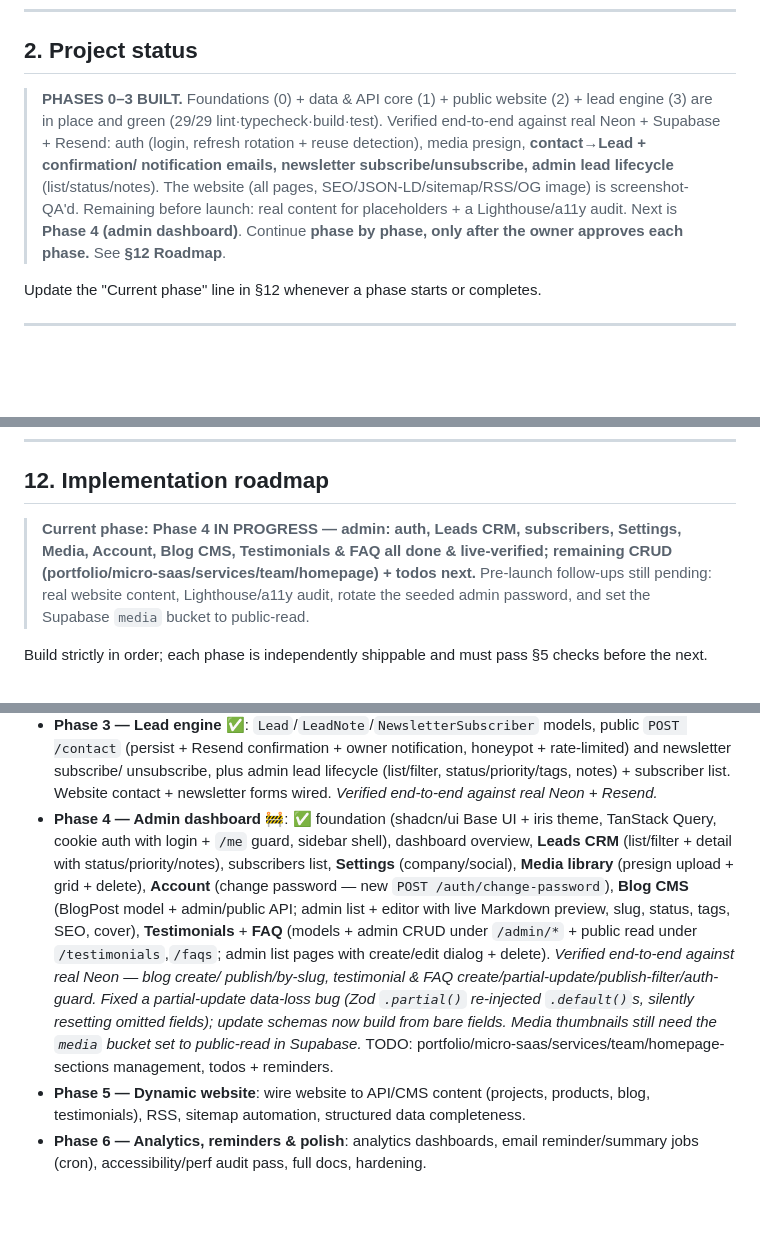
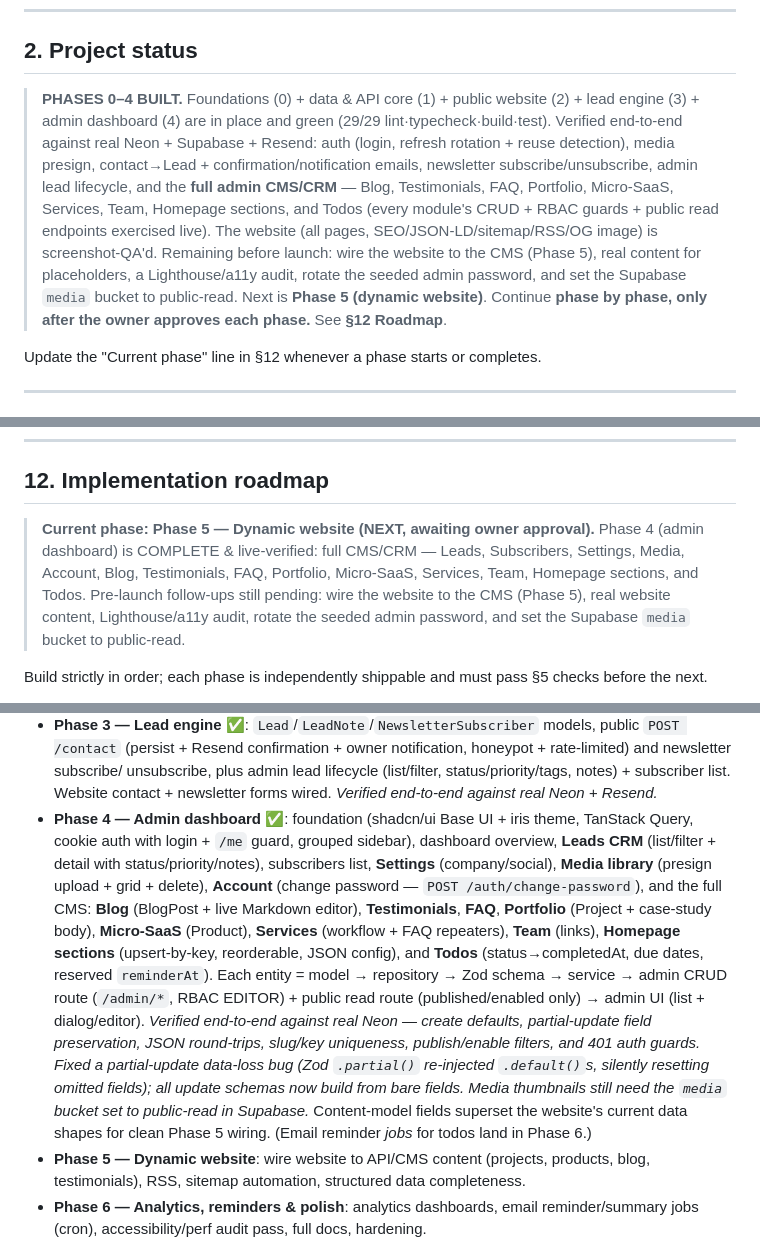
Before and after one commit to Strophic-in/strophic, a Markdown page: CLAUDE.md, 3 parts joined by grey strips. Rendered like a GitHub page; blank space fills up the shorter version.

Commit message:
docs: Phase 4 (admin dashboard) complete — bump to Phase 5
Co-Authored-By: Claude Opus 4.8 <noreply@anthropic.com>

```diff
--- a/CLAUDE.md
+++ b/CLAUDE.md
@@ -23,13 +23,16 @@ accessibility, and long-term maintainability.
 
 ## 2. Project status
 
-> **PHASES 0–3 BUILT.** Foundations (0) + data & API core (1) + public website (2) + lead engine (3) are in
-> place and green (29/29 lint·typecheck·build·test). Verified end-to-end against real Neon + Supabase +
-> Resend: auth (login, refresh rotation + reuse detection), media presign, **contact→Lead + confirmation/
-> notification emails, newsletter subscribe/unsubscribe, admin lead lifecycle** (list/status/notes). The
-> website (all pages, SEO/JSON-LD/sitemap/RSS/OG image) is screenshot-QA'd. Remaining before launch: real
-> content for placeholders + a Lighthouse/a11y audit. Next is **Phase 4 (admin dashboard)**. Continue
-> **phase by phase, only after the owner approves each phase.** See **§12 Roadmap**.
+> **PHASES 0–4 BUILT.** Foundations (0) + data & API core (1) + public website (2) + lead engine (3) +
+> admin dashboard (4) are in place and green (29/29 lint·typecheck·build·test). Verified end-to-end against
+> real Neon + Supabase + Resend: auth (login, refresh rotation + reuse detection), media presign,
+> contact→Lead + confirmation/notification emails, newsletter subscribe/unsubscribe, admin lead lifecycle,
+> and the **full admin CMS/CRM** — Blog, Testimonials, FAQ, Portfolio, Micro-SaaS, Services, Team, Homepage
+> sections, and Todos (every module's CRUD + RBAC guards + public read endpoints exercised live). The
+> website (all pages, SEO/JSON-LD/sitemap/RSS/OG image) is screenshot-QA'd. Remaining before launch: wire the
+> website to the CMS (Phase 5), real content for placeholders, a Lighthouse/a11y audit, rotate the seeded
+> admin password, and set the Supabase `media` bucket to public-read. Next is **Phase 5 (dynamic website)**.
+> Continue **phase by phase, only after the owner approves each phase.** See **§12 Roadmap**.
 
 Update the "Current phase" line in §12 whenever a phase starts or completes.
 
@@ -243,10 +246,11 @@ Other available skills: `frontend-design`, `web-design-guidelines`, `webapp-test
 
 ## 12. Implementation roadmap
 
-> **Current phase: Phase 4 IN PROGRESS — admin: auth, Leads CRM, subscribers, Settings, Media, Account, Blog CMS,
-> Testimonials & FAQ all done & live-verified; remaining CRUD (portfolio/micro-saas/services/team/homepage) + todos
-> next.** Pre-launch follow-ups still pending: real website content, Lighthouse/a11y audit, rotate the seeded admin
-> password, and set the Supabase `media` bucket to public-read.
+> **Current phase: Phase 5 — Dynamic website (NEXT, awaiting owner approval).** Phase 4 (admin dashboard) is
+> COMPLETE & live-verified: full CMS/CRM — Leads, Subscribers, Settings, Media, Account, Blog, Testimonials, FAQ,
+> Portfolio, Micro-SaaS, Services, Team, Homepage sections, and Todos. Pre-launch follow-ups still pending: wire
+> the website to the CMS (Phase 5), real website content, Lighthouse/a11y audit, rotate the seeded admin password,
+> and set the Supabase `media` bucket to public-read.
 
 Build strictly in order; each phase is independently shippable and must pass §5 checks before the next.
 
@@ -265,17 +269,20 @@ Build strictly in order; each phase is independently shippable and must pass §5
   (persist + Resend confirmation + owner notification, honeypot + rate-limited) and newsletter subscribe/
   unsubscribe, plus admin lead lifecycle (list/filter, status/priority/tags, notes) + subscriber list. Website
   contact + newsletter forms wired. *Verified end-to-end against real Neon + Resend.*
-- **Phase 4 — Admin dashboard** 🚧: ✅ foundation (shadcn/ui Base UI + iris theme, TanStack Query, cookie auth
-  with login + `/me` guard, sidebar shell), dashboard overview, **Leads CRM** (list/filter + detail with
+- **Phase 4 — Admin dashboard** ✅: foundation (shadcn/ui Base UI + iris theme, TanStack Query, cookie auth
+  with login + `/me` guard, grouped sidebar), dashboard overview, **Leads CRM** (list/filter + detail with
   status/priority/notes), subscribers list, **Settings** (company/social), **Media library** (presign upload +
-  grid + delete), **Account** (change password — new `POST /auth/change-password`), **Blog CMS** (BlogPost
-  model + admin/public API; admin list + editor with live Markdown preview, slug, status, tags, SEO, cover),
-  **Testimonials** + **FAQ** (models + admin CRUD under `/admin/*` + public read under `/testimonials`,`/faqs`;
-  admin list pages with create/edit dialog + delete). *Verified end-to-end against real Neon — blog create/
-  publish/by-slug, testimonial & FAQ create/partial-update/publish-filter/auth-guard. Fixed a partial-update
-  data-loss bug (Zod `.partial()` re-injected `.default()`s, silently resetting omitted fields); update schemas
-  now build from bare fields. Media thumbnails still need the `media` bucket set to public-read in Supabase.*
-  TODO: portfolio/micro-saas/services/team/homepage-sections management, todos + reminders.
+  grid + delete), **Account** (change password — `POST /auth/change-password`), and the full CMS: **Blog**
+  (BlogPost + live Markdown editor), **Testimonials**, **FAQ**, **Portfolio** (Project + case-study body),
+  **Micro-SaaS** (Product), **Services** (workflow + FAQ repeaters), **Team** (links), **Homepage sections**
+  (upsert-by-key, reorderable, JSON config), and **Todos** (status→completedAt, due dates, reserved `reminderAt`).
+  Each entity = model → repository → Zod schema → service → admin CRUD route (`/admin/*`, RBAC EDITOR) + public
+  read route (published/enabled only) → admin UI (list + dialog/editor). *Verified end-to-end against real Neon —
+  create defaults, partial-update field preservation, JSON round-trips, slug/key uniqueness, publish/enable
+  filters, and 401 auth guards. Fixed a partial-update data-loss bug (Zod `.partial()` re-injected `.default()`s,
+  silently resetting omitted fields); all update schemas now build from bare fields. Media thumbnails still need
+  the `media` bucket set to public-read in Supabase.* Content-model fields superset the website's current data
+  shapes for clean Phase 5 wiring. (Email reminder *jobs* for todos land in Phase 6.)
 - **Phase 5 — Dynamic website**: wire website to API/CMS content (projects, products, blog, testimonials),
   RSS, sitemap automation, structured data completeness.
 - **Phase 6 — Analytics, reminders & polish**: analytics dashboards, email reminder/summary jobs (cron),
```
